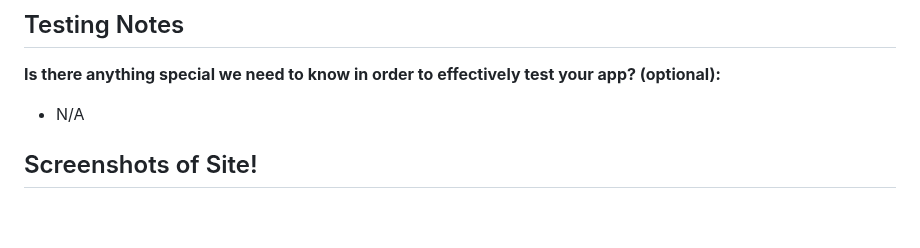
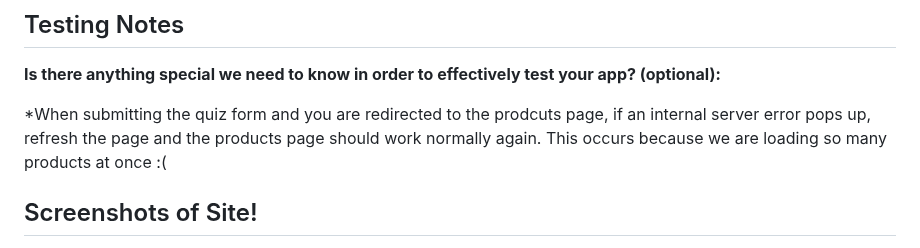
Before and after one commit to tsetie/SkinEasy, a Markdown page: README.md, the part around the change. Rendered like a GitHub page; blank space fills up the shorter version.

```diff
--- a/README.md
+++ b/README.md
@@ -29,7 +29,7 @@ CSCI 5117, Spring 2023, [assignment description](https://canvas.umn.edu/courses/
 
 **Is there anything special we need to know in order to effectively test your app? (optional):**
 
-* N/A
+*When submitting the quiz form and you are redirected to the prodcuts page, if an internal server error pops up, refresh the page and the products page should work normally again. This occurs because we are loading so many products at once :(
 
 
 
```
